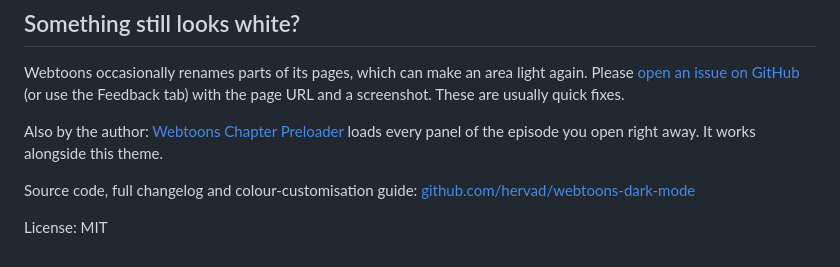
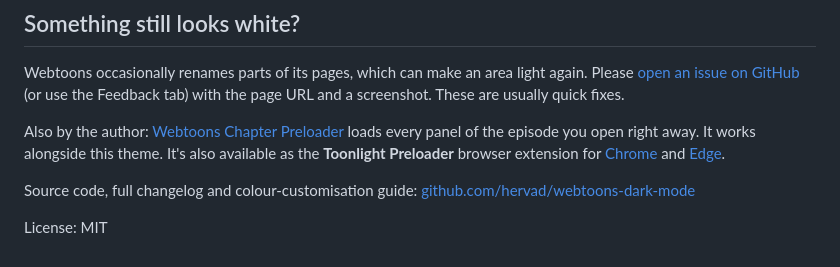
Before and after one commit to hervad/webtoons-dark-mode, a Markdown page: greasyfork.md, the part around one of its changes. Drawn GitHub-style.

Commit message:
README, greasyfork.md, STORE.md: link Toonlight on Firefox Add-ons and Toonlight Preloader on Chrome and Edge

```diff
--- a/greasyfork.md
+++ b/greasyfork.md
@@ -55,7 +55,7 @@ Measured in Chrome with the theme on, the browser's styling work while a page lo
 
 Webtoons occasionally renames parts of its pages, which can make an area light again. Please [open an issue on GitHub](https://github.com/hervad/webtoons-dark-mode/issues) (or use the Feedback tab) with the page URL and a screenshot. These are usually quick fixes.
 
-Also by the author: [Webtoons Chapter Preloader](https://greasyfork.org/scripts/575967) loads every panel of the episode you open right away. It works alongside this theme.
+Also by the author: [Webtoons Chapter Preloader](https://greasyfork.org/scripts/575967) loads every panel of the episode you open right away. It works alongside this theme. It's also available as the **Toonlight Preloader** browser extension for [Chrome](https://chromewebstore.google.com/detail/toonlight-preloader-for-w/kanadpglihpekgidpopkpblcheoinekh) and [Edge](https://microsoftedge.microsoft.com/addons/detail/toonlight-preloader-for-w/mpgabnfjnfleojaokcojabpcpfnnpgfd).
 
 Source code, full changelog and colour-customisation guide: [github.com/hervad/webtoons-dark-mode](https://github.com/hervad/webtoons-dark-mode)
 
```
Also changed, not shown: other parts of greasyfork.md (+1 -1 lines), README.md (+3 -2 lines), extension/STORE.md (+1 -1 lines).
